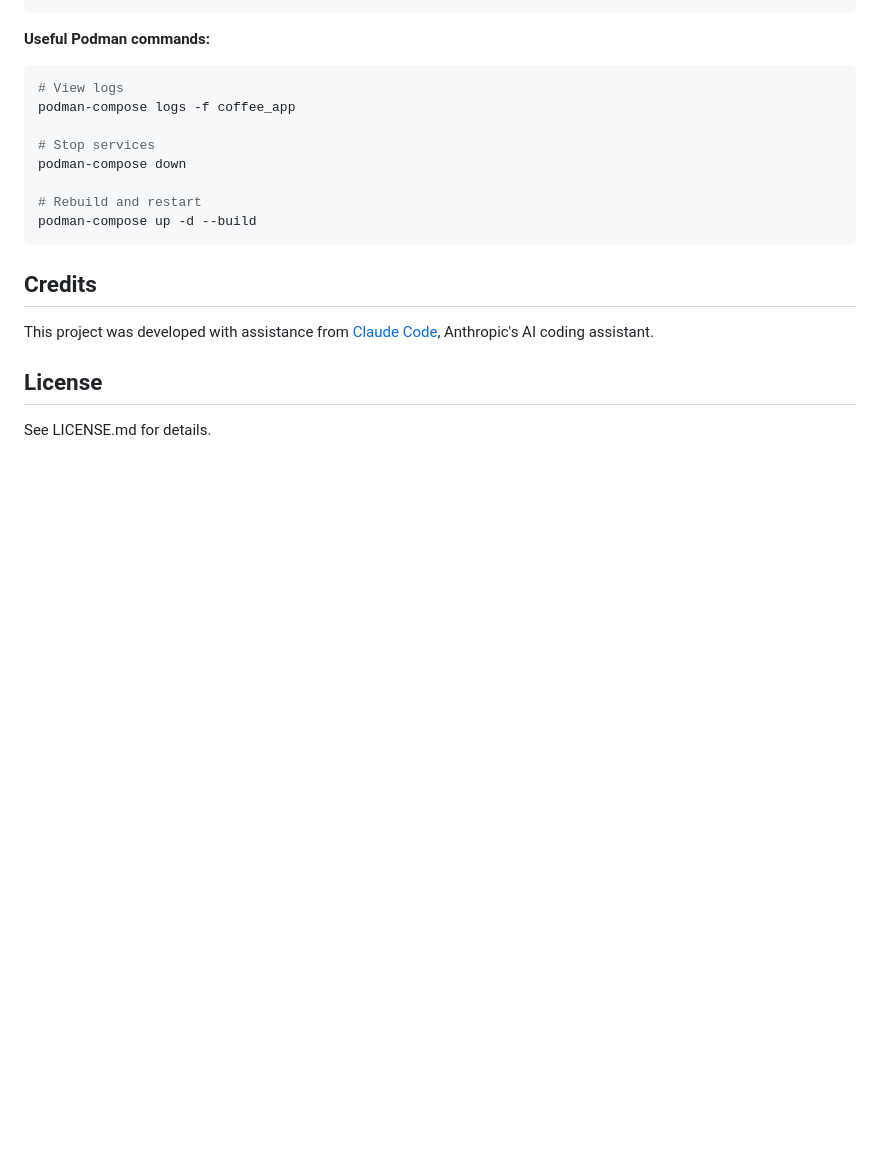
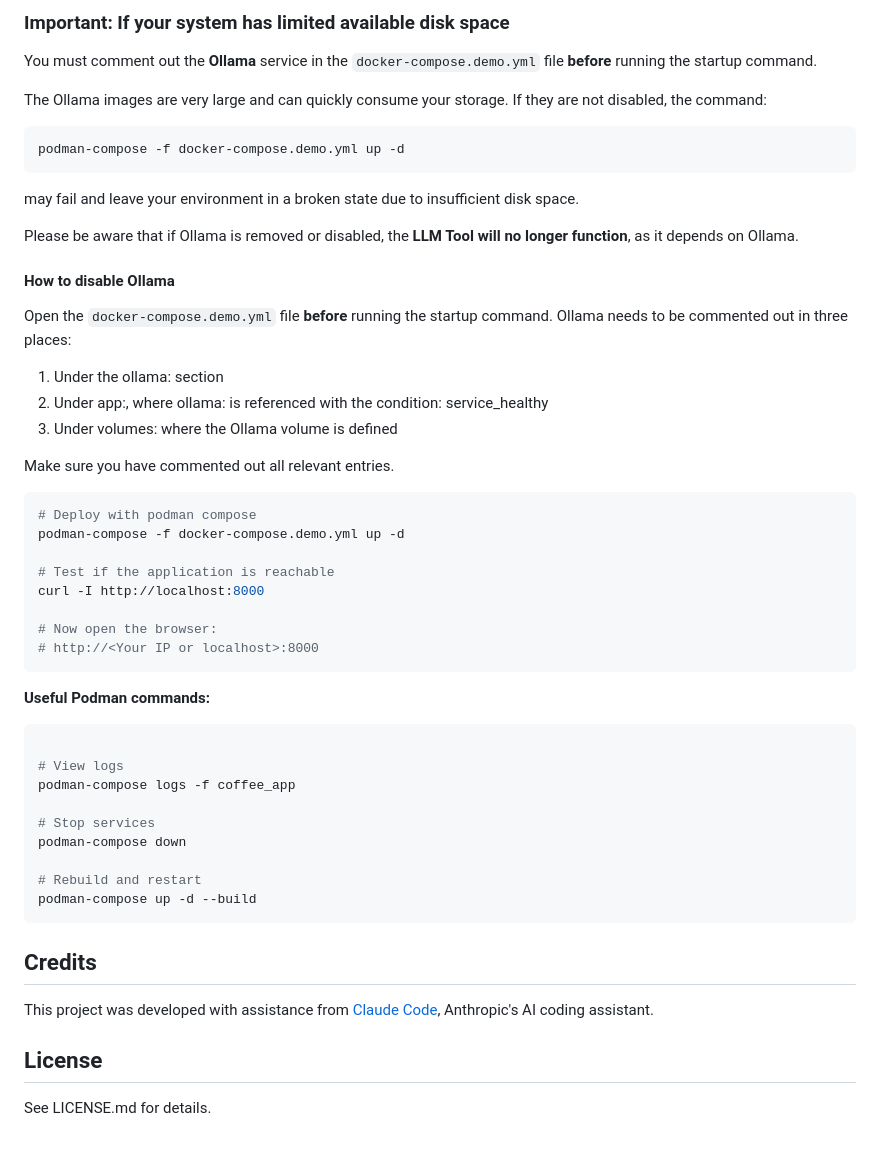
Before and after one commit to hansesm/COFFEE, a Markdown page: README.md, the part around one of its changes. Drawn GitHub-style; blank space fills up the shorter version.

````diff
--- a/README.md
+++ b/README.md
@@ -189,7 +259,47 @@ curl http://localhost:8000
+### Important: If your system has limited available disk space
+
+You must comment out the **Ollama** service in the `docker-compose.demo.yml` file **before** running the startup
+command.
+
+The Ollama images are very large and can quickly consume your storage.
+If they are not disabled, the command:
+
+```bash
+podman-compose -f docker-compose.demo.yml up -d
+```
+
+may fail and leave your environment in a broken state due to insufficient disk space.
+
+Please be aware that if Ollama is removed or disabled, the **LLM Tool will no longer function**, as it depends on
+Ollama.
+
+#### How to disable Ollama
+
+Open the `docker-compose.demo.yml` file **before** running the startup command.
+Ollama needs to be commented out in three places:
+
+1. Under the ollama: section
+2. Under app:, where ollama: is referenced with the condition: service_healthy
+3. Under volumes: where the Ollama volume is defined
+
+Make sure you have commented out all relevant entries.
+
+
+```bash
+# Deploy with podman compose
+podman-compose -f docker-compose.demo.yml up -d
+
+# Test if the application is reachable
+curl -I http://localhost:8000
+
+# Now open the browser:
+# http://<Your IP or localhost>:8000
 ```
 
 **Useful Podman commands:**
+
 ```bash
+
 # View logs
 podman-compose logs -f coffee_app
 
````
Also changed, not shown: other parts of README.md (+82 -12 lines).
